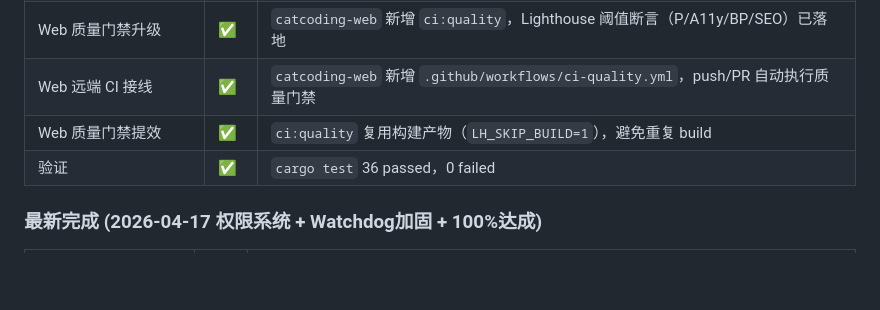
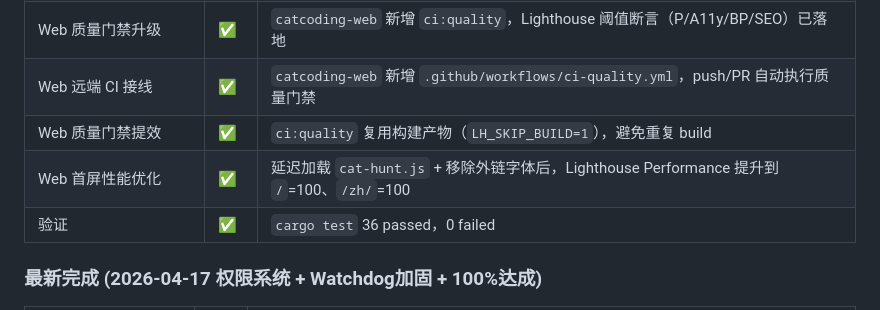
Before and after one commit to zocs/catcoding, a Markdown page: PROGRESS.md, the part around one of its changes. Rendered like a GitHub page; blank space fills up the shorter version.

Commit message:
docs(progress): sync web performance-100 optimization round

```diff
--- a/PROGRESS.md
+++ b/PROGRESS.md
@@ -136,6 +136,7 @@ Claude Code 对整个项目做了一次全面 Code Review（发现 20+ 问题）
 | Web 质量门禁升级 | ✅ | `catcoding-web` 新增 `ci:quality`，Lighthouse 阈值断言（P/A11y/BP/SEO）已落地 |
 | Web 远端 CI 接线 | ✅ | `catcoding-web` 新增 `.github/workflows/ci-quality.yml`，push/PR 自动执行质量门禁 |
 | Web 质量门禁提效 | ✅ | `ci:quality` 复用构建产物（`LH_SKIP_BUILD=1`），避免重复 build |
+| Web 首屏性能优化 | ✅ | 延迟加载 `cat-hunt.js` + 移除外链字体后，Lighthouse Performance 提升到 `/`=100、`/zh/`=100 |
 | 验证 | ✅ | `cargo test` 36 passed，0 failed |
 
 ### 最新完成 (2026-04-17 权限系统 + Watchdog加固 + 100%达成)
```
Also changed, not shown: other parts of PROGRESS.md (+1 -1 lines).
